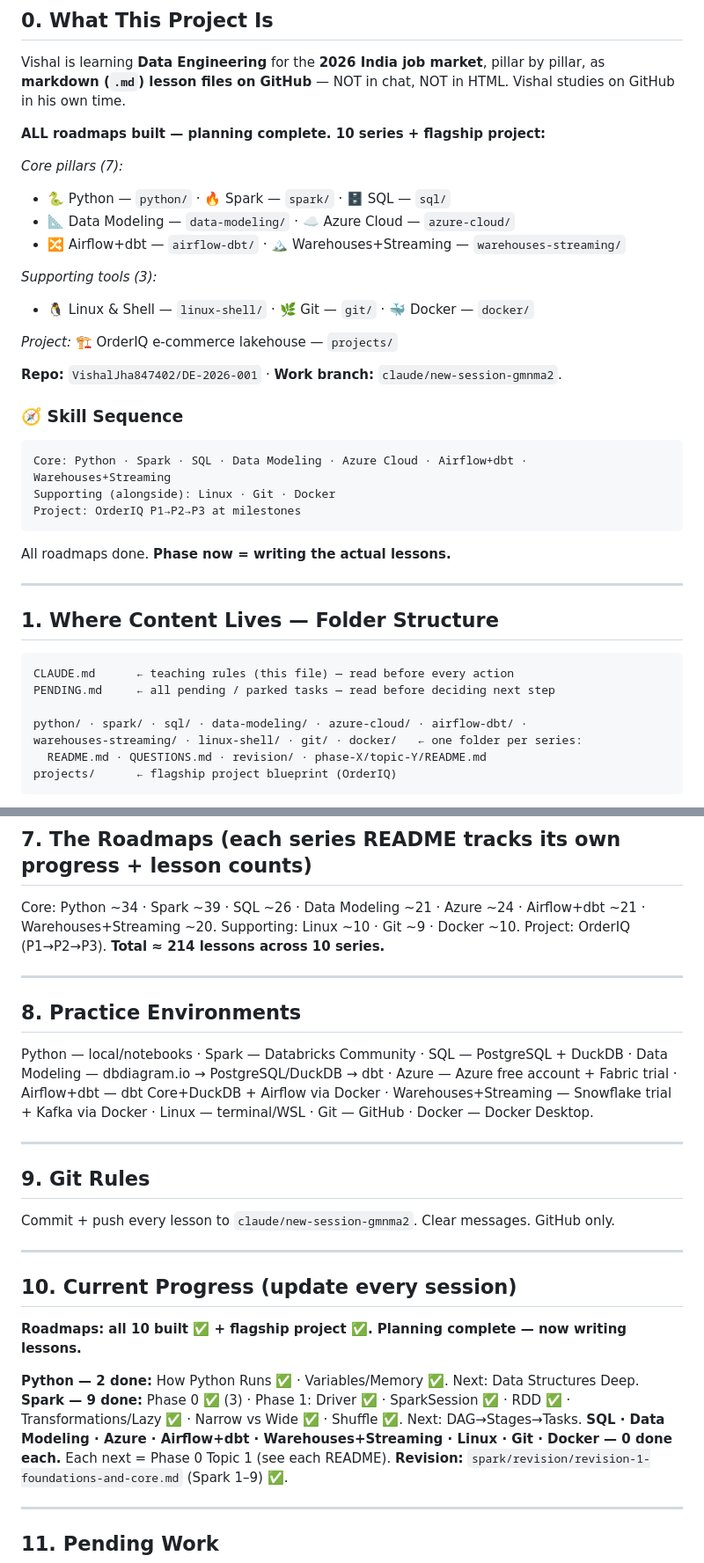
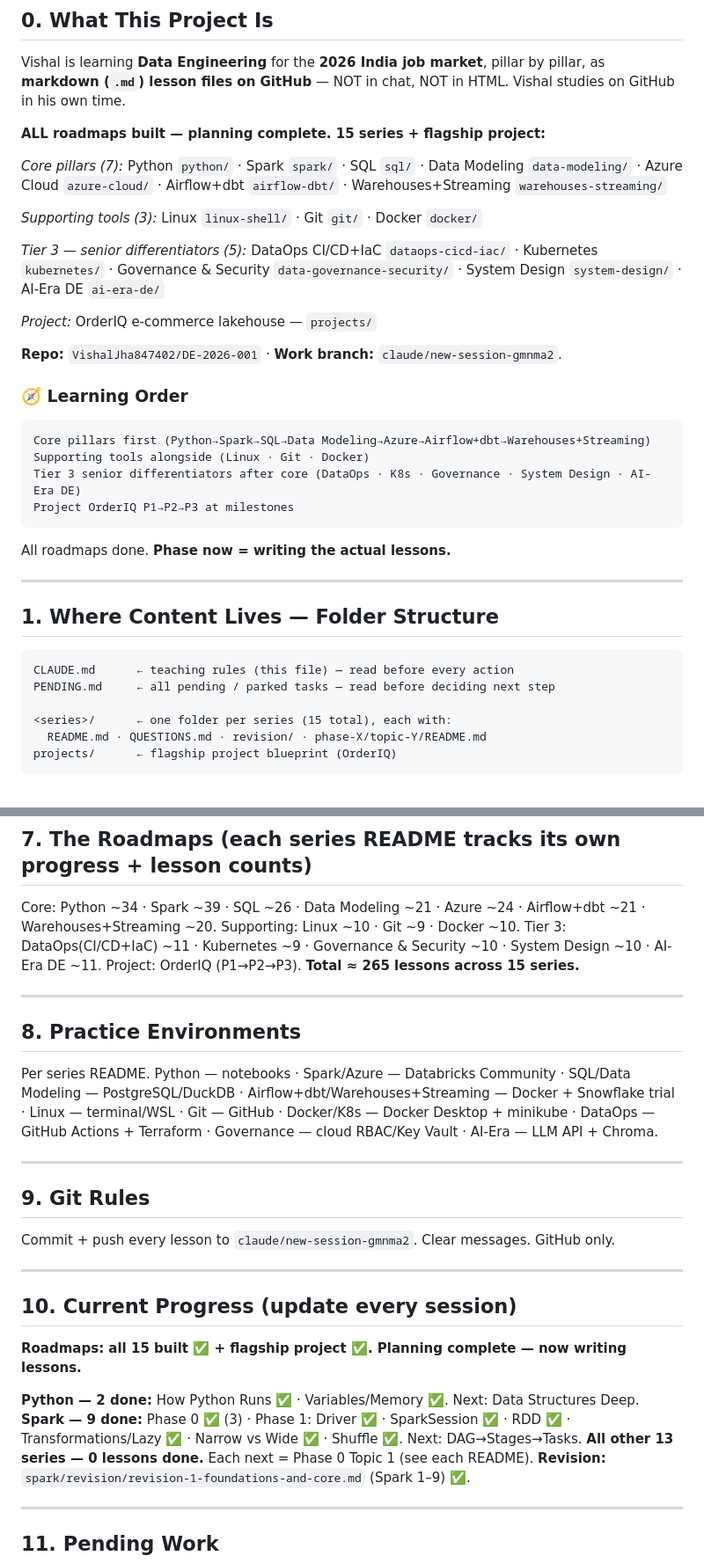
Before and after one commit to VishalJha847402/DE-2026-001, a Markdown page: CLAUDE.md, 2 parts joined by grey strips. Shown at 88% size. Drawn GitHub-style.

Commit message:
CLAUDE.md: add 5 Tier-3 series — all 15 roadmaps built

````diff
--- a/CLAUDE.md
+++ b/CLAUDE.md
@@ -22,25 +22,24 @@
 
 Vishal is learning **Data Engineering** for the **2026 India job market**, pillar by pillar, as **markdown (`.md`) lesson files on GitHub** — NOT in chat, NOT in HTML. Vishal studies on GitHub in his own time.
 
-**ALL roadmaps built — planning complete. 10 series + flagship project:**
+**ALL roadmaps built — planning complete. 15 series + flagship project:**
 
-*Core pillars (7):*
-- 🐍 Python — `python/` · 🔥 Spark — `spark/` · 🗄️ SQL — `sql/`
-- 📐 Data Modeling — `data-modeling/` · ☁️ Azure Cloud — `azure-cloud/`
-- 🔀 Airflow+dbt — `airflow-dbt/` · 🏔️ Warehouses+Streaming — `warehouses-streaming/`
+*Core pillars (7):* Python `python/` · Spark `spark/` · SQL `sql/` · Data Modeling `data-modeling/` · Azure Cloud `azure-cloud/` · Airflow+dbt `airflow-dbt/` · Warehouses+Streaming `warehouses-streaming/`
 
-*Supporting tools (3):*
-- 🐧 Linux & Shell — `linux-shell/` · 🌿 Git — `git/` · 🐳 Docker — `docker/`
+*Supporting tools (3):* Linux `linux-shell/` · Git `git/` · Docker `docker/`
 
-*Project:* 🏗️ OrderIQ e-commerce lakehouse — `projects/`
+*Tier 3 — senior differentiators (5):* DataOps CI/CD+IaC `dataops-cicd-iac/` · Kubernetes `kubernetes/` · Governance & Security `data-governance-security/` · System Design `system-design/` · AI-Era DE `ai-era-de/`
+
+*Project:* OrderIQ e-commerce lakehouse — `projects/`
 
 **Repo:** `VishalJha847402/DE-2026-001` · **Work branch:** `claude/new-session-gmnma2`.
 
-### 🧭 Skill Sequence
+### 🧭 Learning Order
 ```
-Core: Python · Spark · SQL · Data Modeling · Azure Cloud · Airflow+dbt · Warehouses+Streaming
-Supporting (alongside): Linux · Git · Docker
-Project: OrderIQ P1→P2→P3 at milestones
+Core pillars first (Python→Spark→SQL→Data Modeling→Azure→Airflow+dbt→Warehouses+Streaming)
+Supporting tools alongside (Linux · Git · Docker)
+Tier 3 senior differentiators after core (DataOps · K8s · Governance · System Design · AI-Era DE)
+Project OrderIQ P1→P2→P3 at milestones
 ```
 All roadmaps done. **Phase now = writing the actual lessons.**
 
@@ -52,8 +51,7 @@ All roadmaps done. **Phase now = writing the actual lessons.**
 CLAUDE.md      ← teaching rules (this file) — read before every action
 PENDING.md     ← all pending / parked tasks — read before deciding next step
 
-python/ · spark/ · sql/ · data-modeling/ · azure-cloud/ · airflow-dbt/ ·
-warehouses-streaming/ · linux-shell/ · git/ · docker/   ← one folder per series:
+<series>/      ← one folder per series (15 total), each with:
   README.md · QUESTIONS.md · revision/ · phase-X/topic-Y/README.md
 projects/      ← flagship project blueprint (OrderIQ)
 ```
@@ -108,12 +106,13 @@ Depth-first · WHY first · Simple English (short sentences, simple words, never
 
 Core: Python ~34 · Spark ~39 · SQL ~26 · Data Modeling ~21 · Azure ~24 · Airflow+dbt ~21 · Warehouses+Streaming ~20.
 Supporting: Linux ~10 · Git ~9 · Docker ~10.
-Project: OrderIQ (P1→P2→P3). **Total ≈ 214 lessons across 10 series.**
+Tier 3: DataOps(CI/CD+IaC) ~11 · Kubernetes ~9 · Governance & Security ~10 · System Design ~10 · AI-Era DE ~11.
+Project: OrderIQ (P1→P2→P3). **Total ≈ 265 lessons across 15 series.**
 
 ---
 
 ## 8. Practice Environments
-Python — local/notebooks · Spark — Databricks Community · SQL — PostgreSQL + DuckDB · Data Modeling — dbdiagram.io → PostgreSQL/DuckDB → dbt · Azure — Azure free account + Fabric trial · Airflow+dbt — dbt Core+DuckDB + Airflow via Docker · Warehouses+Streaming — Snowflake trial + Kafka via Docker · Linux — terminal/WSL · Git — GitHub · Docker — Docker Desktop.
+Per series README. Python — notebooks · Spark/Azure — Databricks Community · SQL/Data Modeling — PostgreSQL/DuckDB · Airflow+dbt/Warehouses+Streaming — Docker + Snowflake trial · Linux — terminal/WSL · Git — GitHub · Docker/K8s — Docker Desktop + minikube · DataOps — GitHub Actions + Terraform · Governance — cloud RBAC/Key Vault · AI-Era — LLM API + Chroma.
 
 ---
 
@@ -124,11 +123,11 @@ Commit + push every lesson to `claude/new-session-gmnma2`. Clear messages. GitHu
 
 ## 10. Current Progress (update every session)
 
-**Roadmaps: all 10 built ✅ + flagship project ✅. Planning complete — now writing lessons.**
+**Roadmaps: all 15 built ✅ + flagship project ✅. Planning complete — now writing lessons.**
 
 **Python — 2 done:** How Python Runs ✅ · Variables/Memory ✅. Next: Data Structures Deep.
 **Spark — 9 done:** Phase 0 ✅ (3) · Phase 1: Driver ✅ · SparkSession ✅ · RDD ✅ · Transformations/Lazy ✅ · Narrow vs Wide ✅ · Shuffle ✅. Next: DAG→Stages→Tasks.
-**SQL · Data Modeling · Azure · Airflow+dbt · Warehouses+Streaming · Linux · Git · Docker — 0 done each.** Each next = Phase 0 Topic 1 (see each README).
+**All other 13 series — 0 lessons done.** Each next = Phase 0 Topic 1 (see each README).
 **Revision:** `spark/revision/revision-1-foundations-and-core.md` (Spark 1–9) ✅.
 
 ---
````
Also changed, not shown: other parts of CLAUDE.md (+1 -1 lines).
